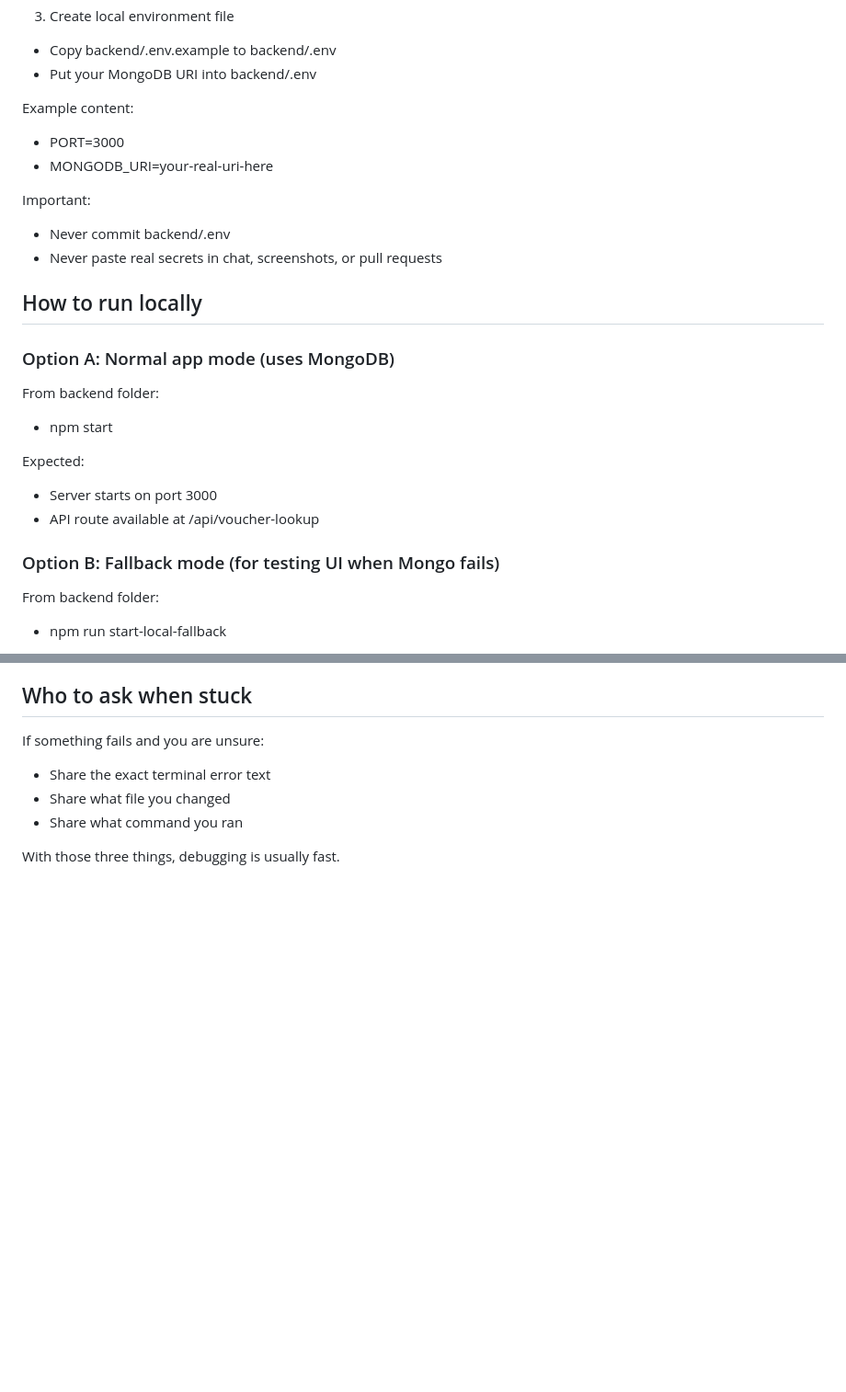
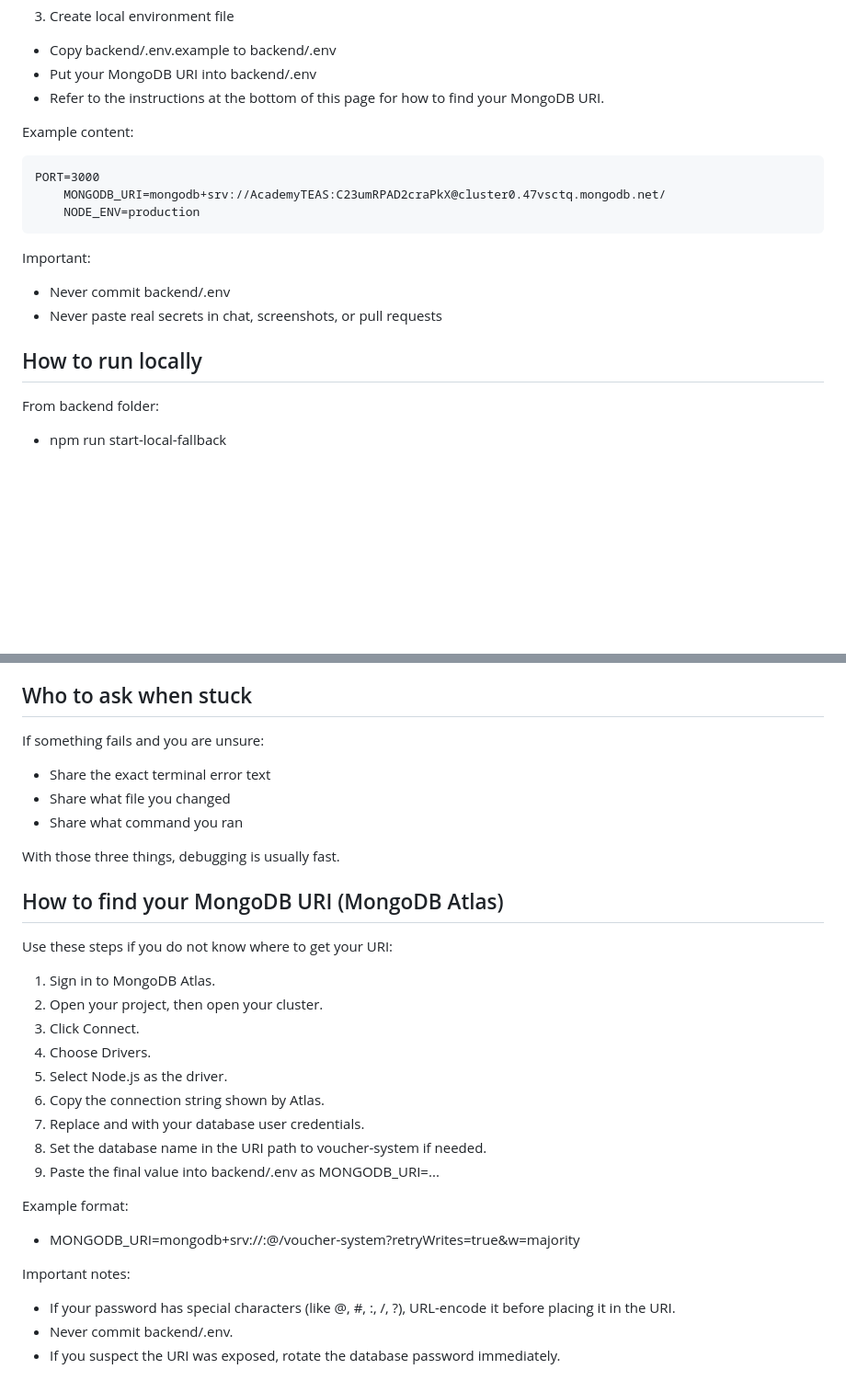
Before and after one commit to danielmiddleton05/voucher_app, a Markdown page: README.md, 2 parts joined by grey strips. Shown at 92% size. Rendered like a GitHub page; blank space fills up the shorter version.

````diff
--- a/README.md
+++ b/README.md
@@ -59,11 +59,15 @@ npm install
 
 - Copy backend/.env.example to backend/.env
 - Put your MongoDB URI into backend/.env
+- Refer to the instructions at the bottom of this page for how to find your MongoDB URI.
 
 Example content:
 
-- PORT=3000
-- MONGODB_URI=your-real-uri-here
+```
+PORT=3000
+    MONGODB_URI=mongodb+srv://AcademyTEAS:C23umRPAD2craPkX@cluster0.47vsctq.mongodb.net/
+    NODE_ENV=production
+```
 
 Important:
 
@@ -71,19 +75,6 @@ Important:
 - Never paste real secrets in chat, screenshots, or pull requests
 
 ## How to run locally
-
-### Option A: Normal app mode (uses MongoDB)
-
-From backend folder:
-
-- npm start
-
-Expected:
-
-- Server starts on port 3000
-- API route available at /api/voucher-lookup
-
-### Option B: Fallback mode (for testing UI when Mongo fails)
 
 From backend folder:
 
@@ -279,3 +270,27 @@ If something fails and you are unsure:
 - Share what command you ran
 
 With those three things, debugging is usually fast.
+
+## How to find your MongoDB URI (MongoDB Atlas)
+
+Use these steps if you do not know where to get your URI:
+
+1. Sign in to MongoDB Atlas.
+2. Open your project, then open your cluster.
+3. Click Connect.
+4. Choose Drivers.
+5. Select Node.js as the driver.
+6. Copy the connection string shown by Atlas.
+7. Replace <username> and <password> with your database user credentials.
+8. Set the database name in the URI path to voucher-system if needed.
+9. Paste the final value into backend/.env as MONGODB_URI=...
+
+Example format:
+
+- MONGODB_URI=mongodb+srv://<username>:<password>@<cluster-host>/voucher-system?retryWrites=true&w=majority
+
+Important notes:
+
+- If your password has special characters (like @, #, :, /, ?), URL-encode it before placing it in the URI.
+- Never commit backend/.env.
+- If you suspect the URI was exposed, rotate the database password immediately.
````
